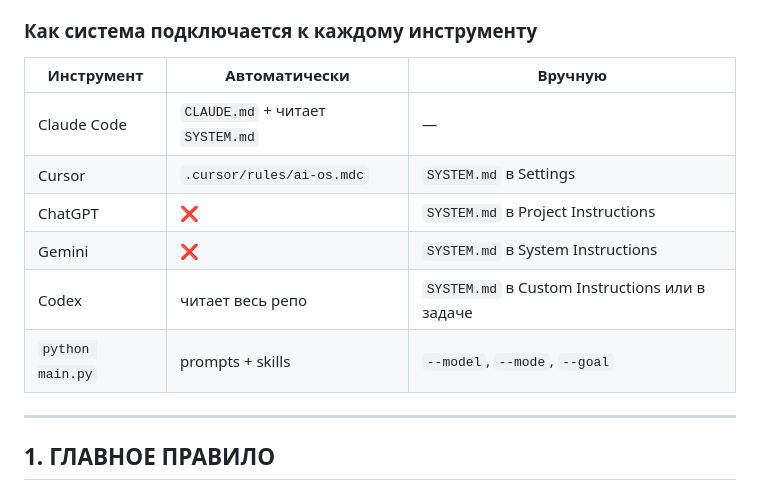
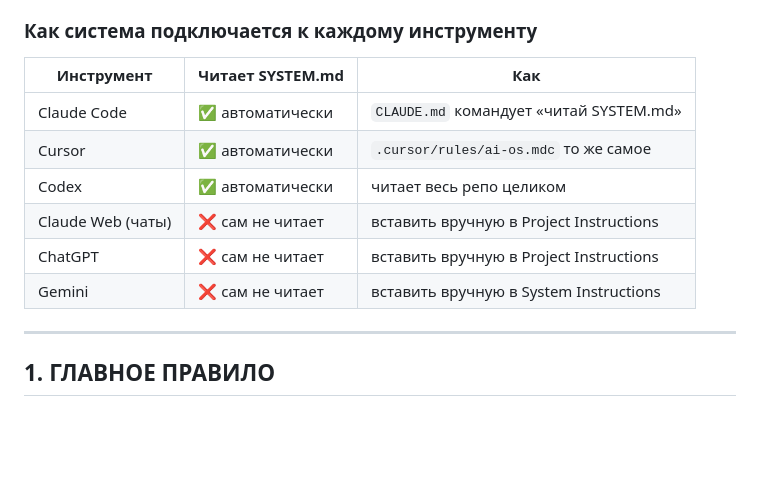
Before and after one commit to Arsid0305/AI_OS, a Markdown page: SYSTEM.md, the part around the change. Drawn GitHub-style; blank space fills up the shorter version.

Commit message:
docs: replace adapter table in SYSTEM.md with clearer version

```diff
--- a/SYSTEM.md
+++ b/SYSTEM.md
@@ -6,14 +6,14 @@
 
 ### Как система подключается к каждому инструменту
 
-| Инструмент | Автоматически | Вручную |
+| Инструмент | Читает SYSTEM.md | Как |
 |---|---|---|
-| Claude Code | `CLAUDE.md` + читает `SYSTEM.md` | — |
-| Cursor | `.cursor/rules/ai-os.mdc` | `SYSTEM.md` в Settings |
-| ChatGPT | ❌ | `SYSTEM.md` в Project Instructions |
-| Gemini | ❌ | `SYSTEM.md` в System Instructions |
-| Codex | читает весь репо | `SYSTEM.md` в Custom Instructions или в задаче |
-| `python main.py` | prompts + skills | `--model`, `--mode`, `--goal` |
+| Claude Code | ✅ автоматически | `CLAUDE.md` командует «читай SYSTEM.md» |
+| Cursor | ✅ автоматически | `.cursor/rules/ai-os.mdc` то же самое |
+| Codex | ✅ автоматически | читает весь репо целиком |
+| Claude Web (чаты) | ❌ сам не читает | вставить вручную в Project Instructions |
+| ChatGPT | ❌ сам не читает | вставить вручную в Project Instructions |
+| Gemini | ❌ сам не читает | вставить вручную в System Instructions |
 
 ---
 
```
